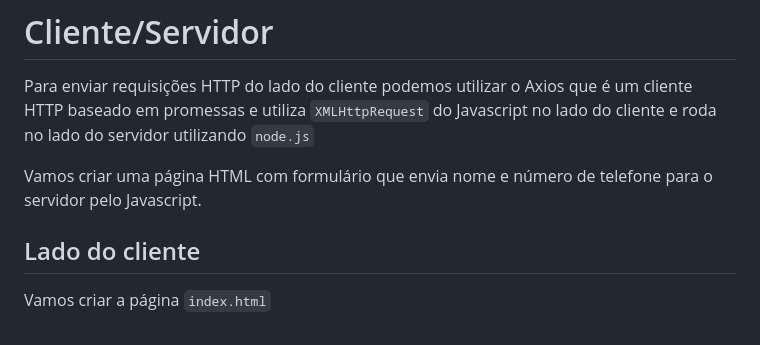
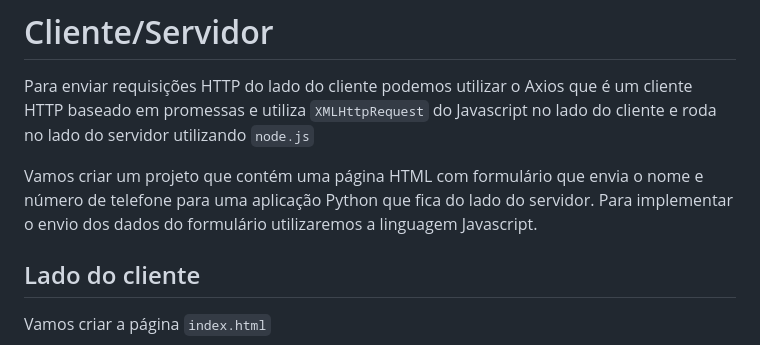
Before and after one commit to CarlosAntonioFreitasSilva/pandas_workspace, a Markdown page: 2 python-web-FastAPI+Axios.md, the part around the change. Rendered like a GitHub page.

```diff
--- a/2 python-web-FastAPI+Axios.md
+++ b/2 python-web-FastAPI+Axios.md
@@ -2,7 +2,7 @@
 
 Para enviar requisições HTTP do lado do cliente podemos utilizar o Axios que é um cliente HTTP baseado em promessas e utiliza `XMLHttpRequest` do Javascript no lado do cliente e roda no lado do servidor utilizando `node.js`
 
-Vamos criar uma página HTML com formulário que envia nome e número de telefone para o servidor pelo Javascript.
+Vamos criar um projeto que contém uma página HTML com formulário que envia o nome e número de telefone para uma aplicação Python que fica do lado do servidor. Para implementar o envio dos dados do formulário utilizaremos a linguagem Javascript.
 
 ## Lado do cliente
 
```
